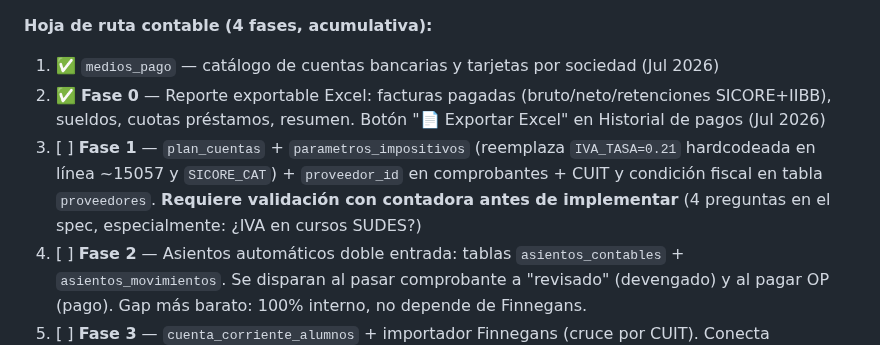
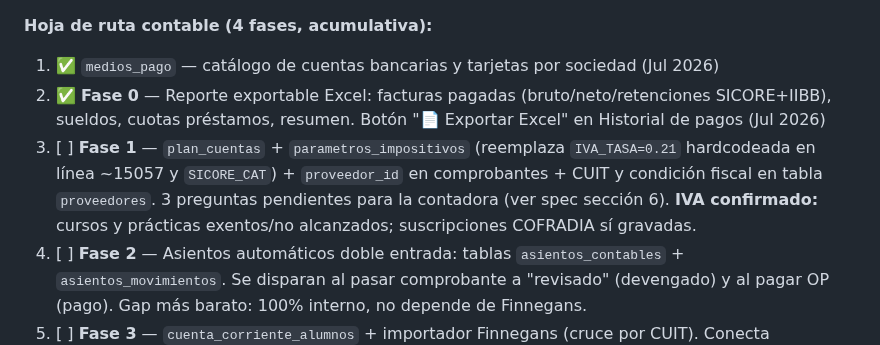
Before and after one commit to tomaslarran/METANOIASMX, a Markdown page: CLAUDE.md, the part around the change. GitHub-like rendering.

Commit message:
docs: confirmar tratamiento IVA — cursos exentos, suscripciones gravadas

```diff
--- a/CLAUDE.md
+++ b/CLAUDE.md
@@ -316,7 +316,7 @@ idea cruda → definición concreta → línea de negocio → a quién sirve →
 **Hoja de ruta contable (4 fases, acumulativa):**
 1. ✅ `medios_pago` — catálogo de cuentas bancarias y tarjetas por sociedad (Jul 2026)
 2. ✅ **Fase 0** — Reporte exportable Excel: facturas pagadas (bruto/neto/retenciones SICORE+IIBB), sueldos, cuotas préstamos, resumen. Botón "📄 Exportar Excel" en Historial de pagos (Jul 2026)
-3. [ ] **Fase 1** — `plan_cuentas` + `parametros_impositivos` (reemplaza `IVA_TASA=0.21` hardcodeada en línea ~15057 y `SICORE_CAT`) + `proveedor_id` en comprobantes + CUIT y condición fiscal en tabla `proveedores`. **Requiere validación con contadora antes de implementar** (4 preguntas en el spec, especialmente: ¿IVA en cursos SUDES?)
+3. [ ] **Fase 1** — `plan_cuentas` + `parametros_impositivos` (reemplaza `IVA_TASA=0.21` hardcodeada en línea ~15057 y `SICORE_CAT`) + `proveedor_id` en comprobantes + CUIT y condición fiscal en tabla `proveedores`. 3 preguntas pendientes para la contadora (ver spec sección 6). **IVA confirmado:** cursos y prácticas exentos/no alcanzados; suscripciones COFRADIA sí gravadas.
 4. [ ] **Fase 2** — Asientos automáticos doble entrada: tablas `asientos_contables` + `asientos_movimientos`. Se disparan al pasar comprobante a "revisado" (devengado) y al pagar OP (pago). Gap más barato: 100% interno, no depende de Finnegans.
 5. [ ] **Fase 3** — `cuenta_corriente_alumnos` + importador Finnegans (cruce por CUIT). Conecta inscripciones con facturación real.
 6. [ ] **Fase 4** — Libro IVA ARCA, balance/estado de resultados desde asientos, reemplazo Finnegans (bloqueado por facturación electrónica CAE).
```
Also changed, not shown: plan_modulo_contable_metanoia.md (added, +276 -0 lines).
